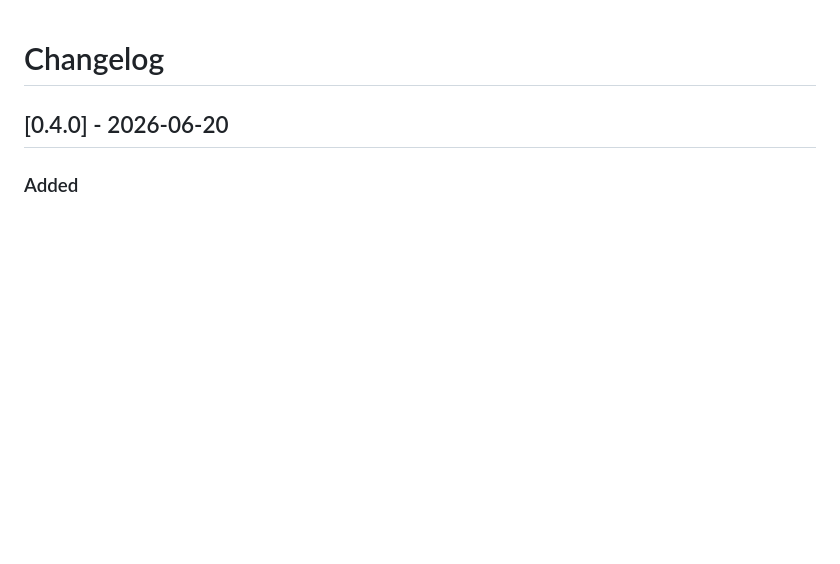
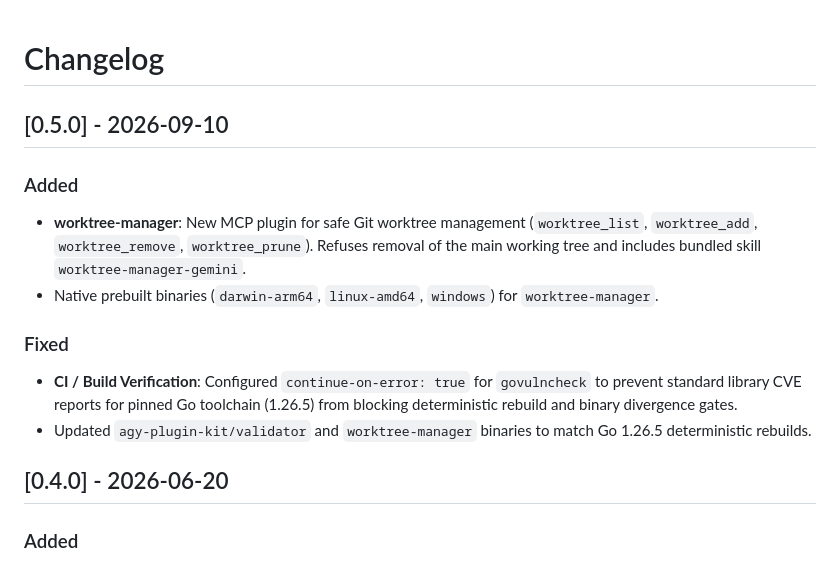
Before and after one commit to kwrkb/agy-plugins, a Markdown page: CHANGELOG.md, the part around the change. GitHub-like rendering; blank space fills up the shorter version.

Commit message:
docs: update CHANGELOG.md for 0.5.0 release

```diff
--- a/CHANGELOG.md
+++ b/CHANGELOG.md
@@ -1,4 +1,14 @@
 # Changelog
+
+## [0.5.0] - 2026-09-10
+
+### Added
+- **worktree-manager**: New MCP plugin for safe Git worktree management (`worktree_list`, `worktree_add`, `worktree_remove`, `worktree_prune`). Refuses removal of the main working tree and includes bundled skill `worktree-manager-gemini`.
+- Native prebuilt binaries (`darwin-arm64`, `linux-amd64`, `windows`) for `worktree-manager`.
+
+### Fixed
+- **CI / Build Verification**: Configured `continue-on-error: true` for `govulncheck` to prevent standard library CVE reports for pinned Go toolchain (1.26.5) from blocking deterministic rebuild and binary divergence gates.
+- Updated `agy-plugin-kit/validator` and `worktree-manager` binaries to match Go 1.26.5 deterministic rebuilds.
 
 ## [0.4.0] - 2026-06-20
 
```
